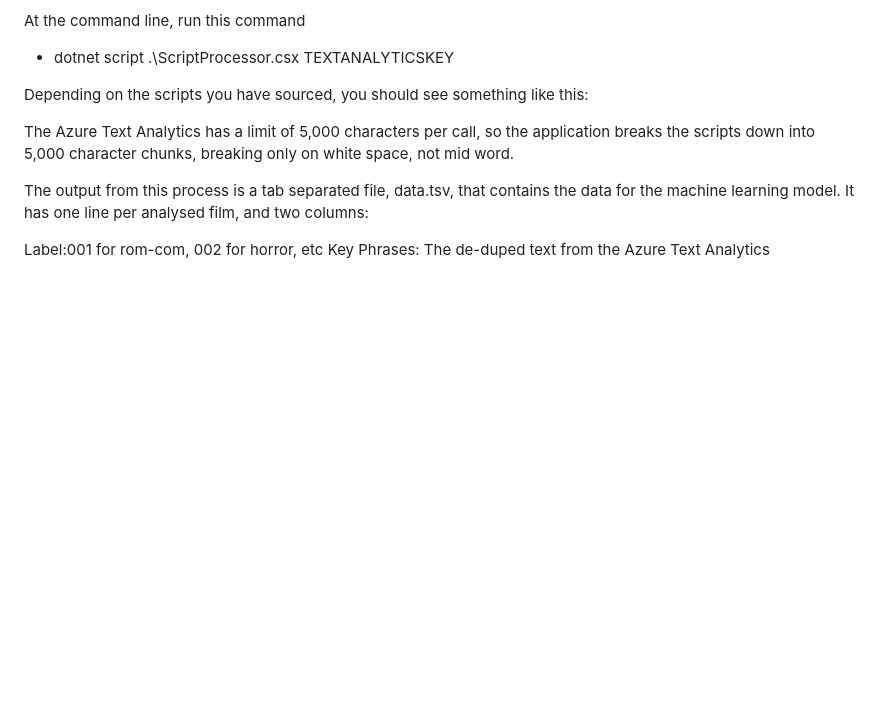
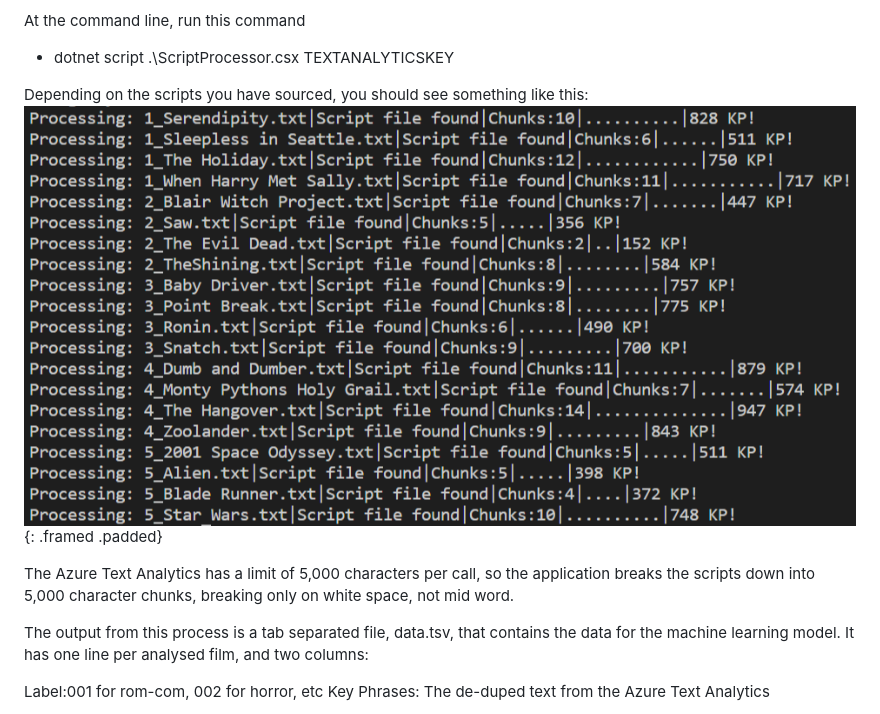
Before and after one commit to davidgristwood/rom-com-or-not-rom-com, a Markdown page: README.md, the part around the change. Rendered like a GitHub page; pictures changed too: etc/img/outputfromscripbuilder.png (added); blank space fills up the shorter version.

Commit message:
images

```diff
--- a/README.md
+++ b/README.md
@@ -38,6 +38,7 @@ At the command line, run this command
 - dotnet  script  .\ScriptProcessor.csx  TEXTANALYTICSKEY
 
 Depending on the scripts you have sourced, you should see something  like this:
+![screenshot](./etc/img/outputfromscripbuilder.png){: .framed .padded}
 
 The  Azure Text Analytics has a limit of 5,000 characters per call, so the application breaks the scripts down into 5,000 character chunks, breaking only on white space, not mid word.
 
```
